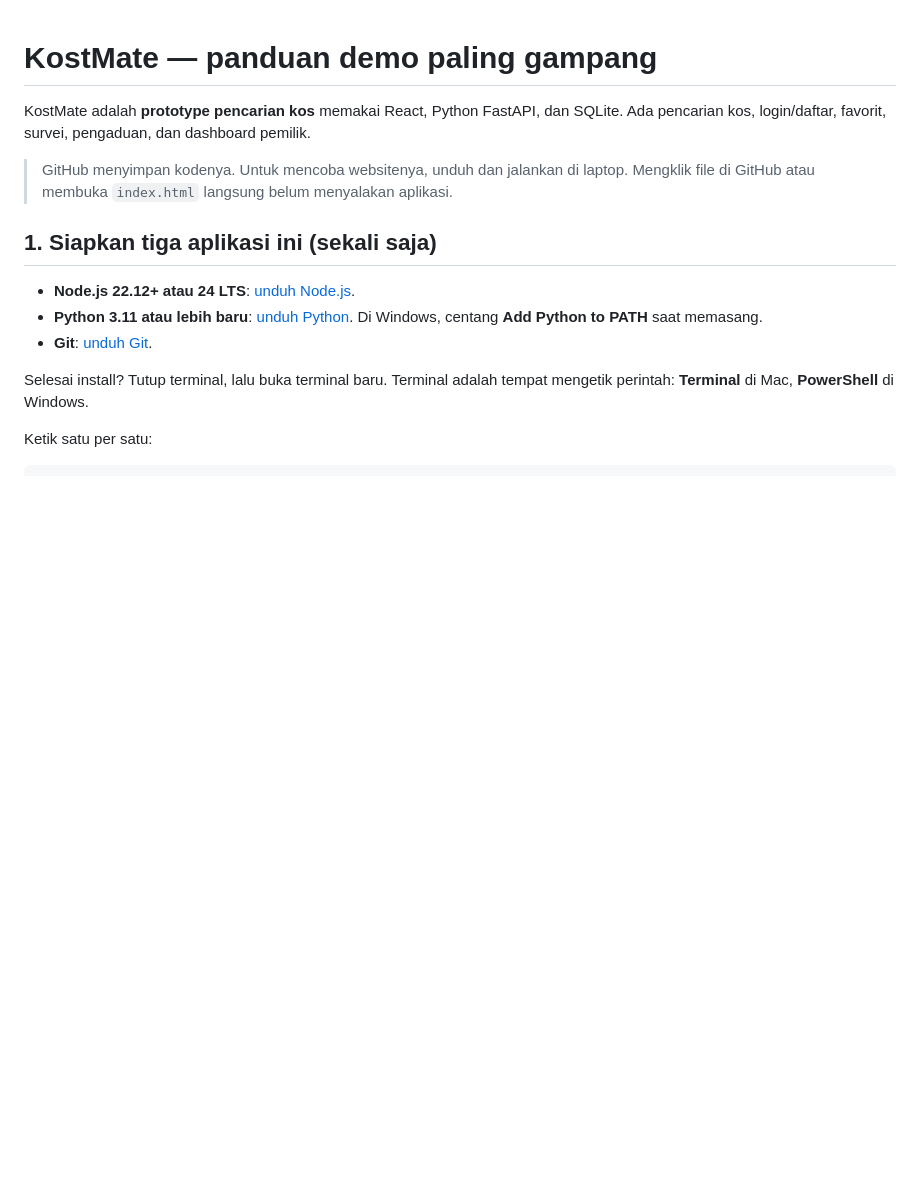
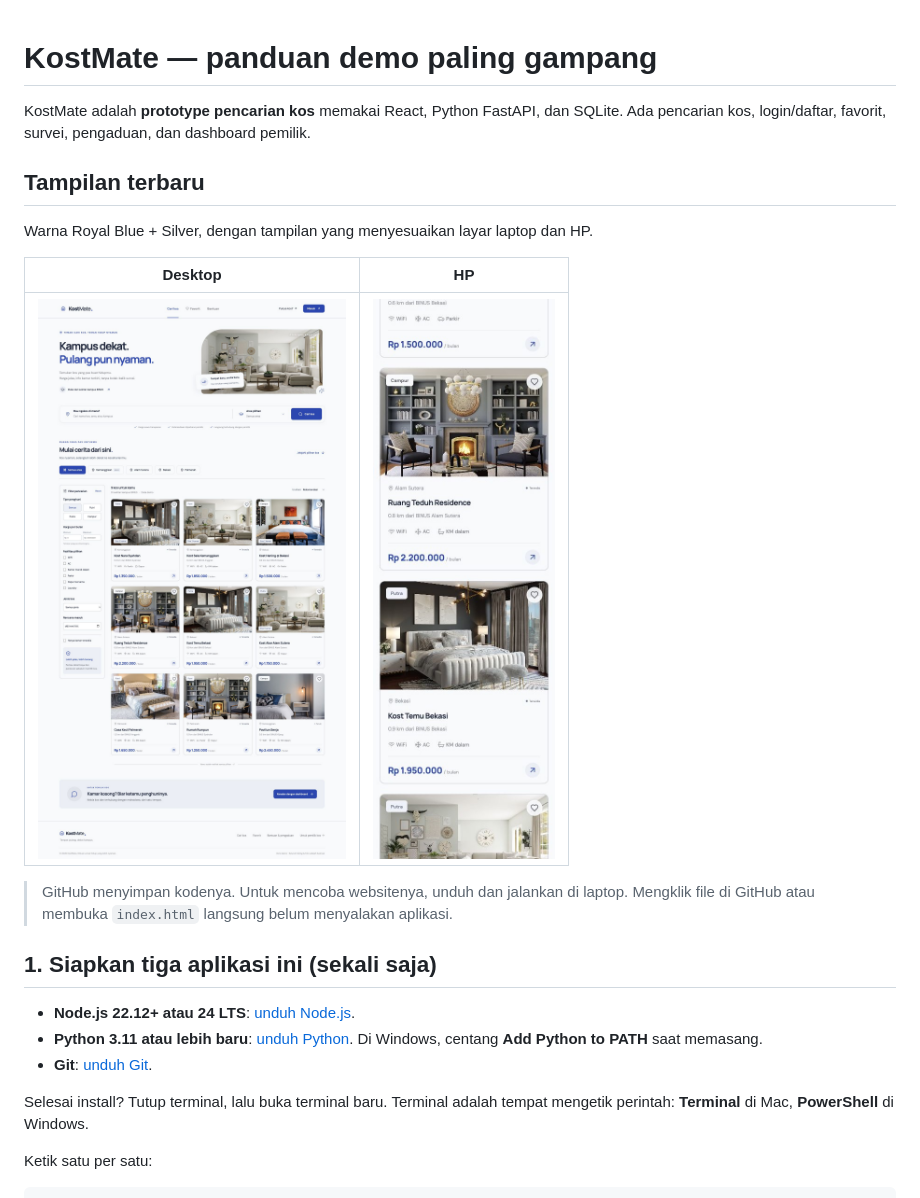
Before and after one commit to Pence420/KostMate, a Markdown page: README.md, the part around one of its changes. Drawn GitHub-style; pictures changed too: docs/previews/kostmate-desktop.jpg, docs/previews/kostmate-mobile.jpg (added); blank space fills up the shorter version.

Commit message:
Update README with latest desktop and mobile previews

```diff
--- a/README.md
+++ b/README.md
@@ -2,6 +2,14 @@
 
 KostMate adalah **prototype pencarian kos** memakai React, Python FastAPI, dan SQLite.
 Ada pencarian kos, login/daftar, favorit, survei, pengaduan, dan dashboard pemilik.
+
+## Tampilan terbaru
+
+Warna Royal Blue + Silver, dengan tampilan yang menyesuaikan layar laptop dan HP.
+
+| Desktop | HP |
+| --- | --- |
+| <img src="docs/previews/kostmate-desktop.jpg" alt="Tampilan KostMate di desktop" width="680" /> | <img src="docs/previews/kostmate-mobile.jpg" alt="Daftar kos KostMate di HP" width="230" /> |
 
 > GitHub menyimpan kodenya. Untuk mencoba websitenya, unduh dan jalankan di laptop.
 > Mengklik file di GitHub atau membuka `index.html` langsung belum menyalakan aplikasi.
```
Also changed, not shown: other parts of README.md (+0 -2 lines).
